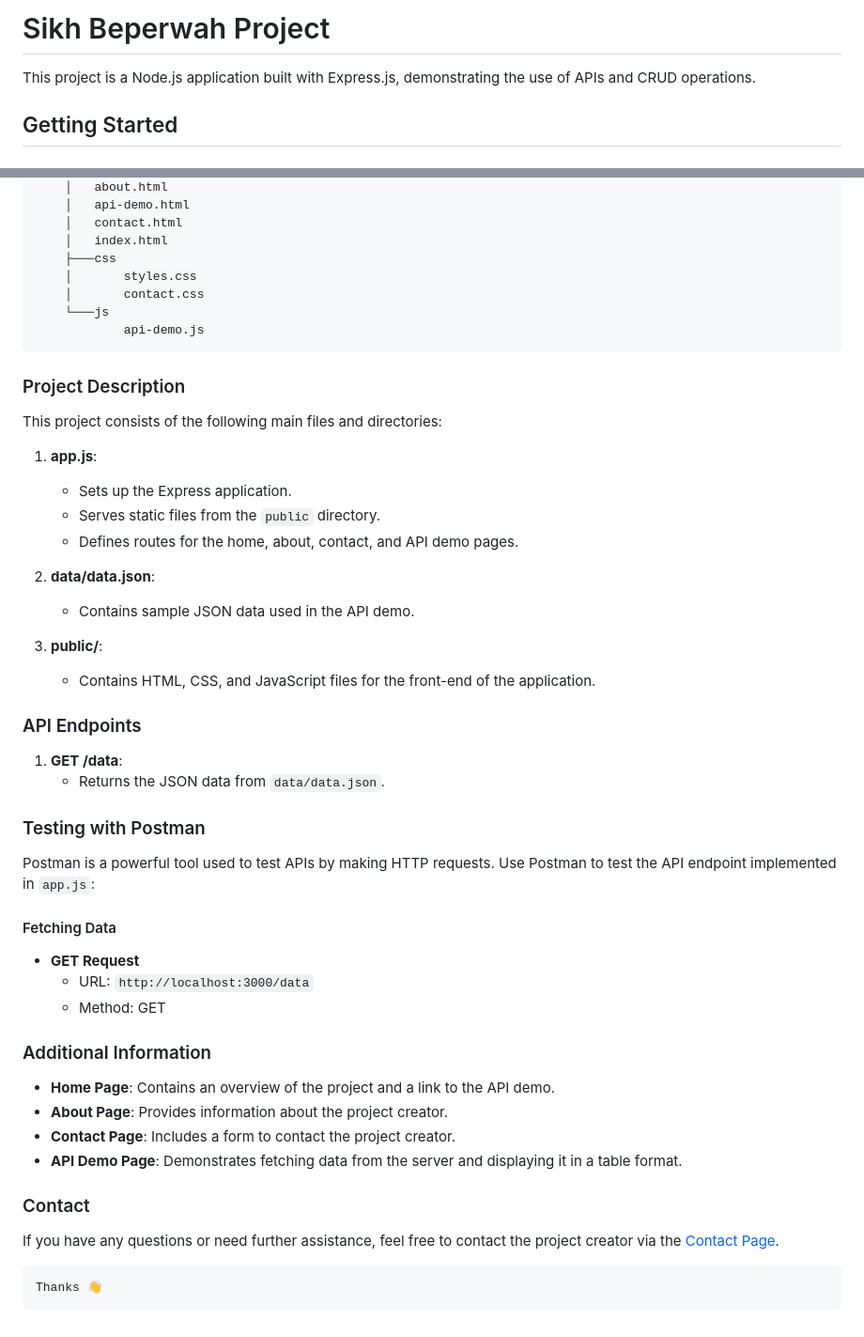
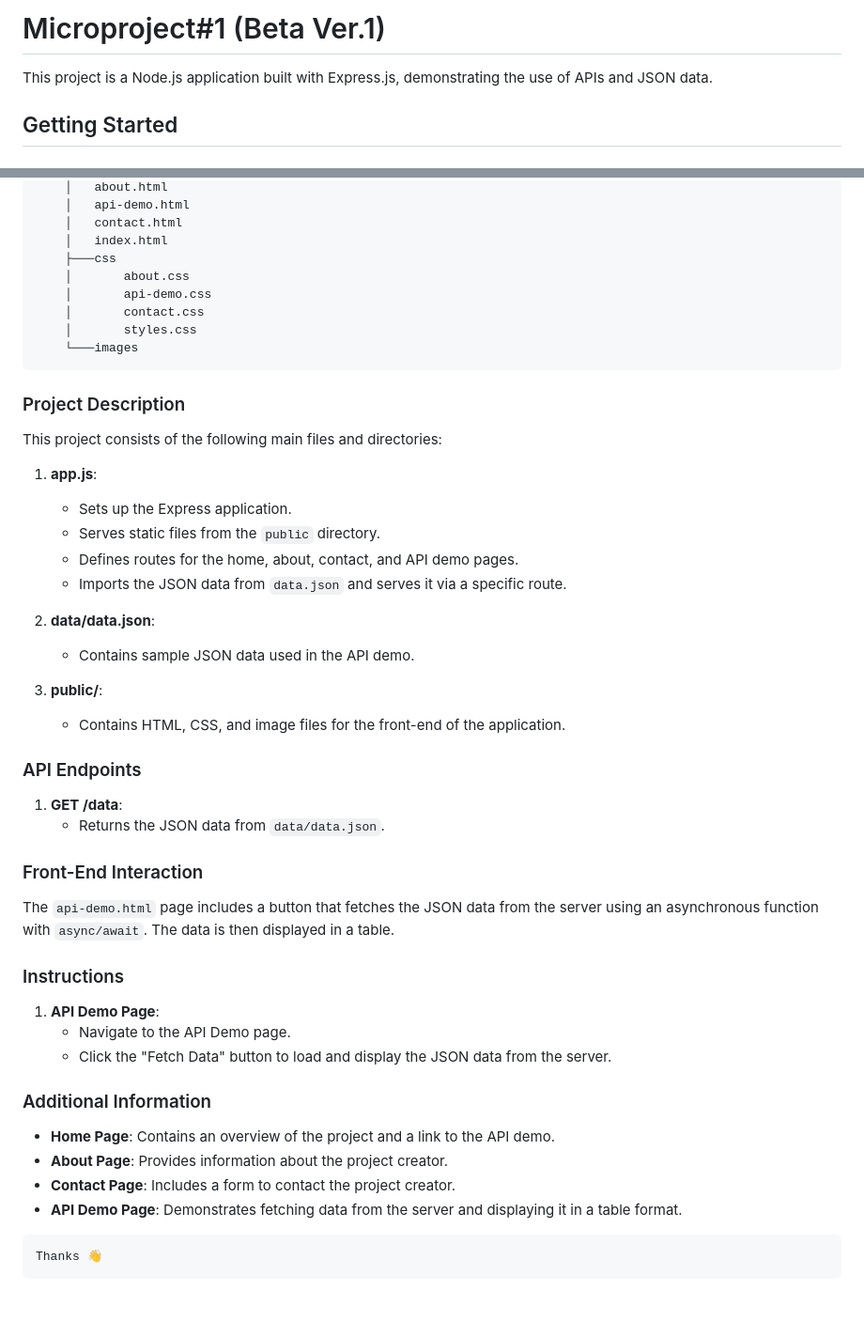
Before and after one commit to Harjot-15/Microproject-1-Beta-Ver.1-, a Markdown page: README.md, 2 parts joined by grey strips. Shown at 94% size. GitHub-like rendering.

````diff
--- a/README.md
+++ b/README.md
@@ -1,6 +1,6 @@
-# Sikh Beperwah Project
+# Microproject#1 (Beta Ver.1)
 
-This project is a Node.js application built with Express.js, demonstrating the use of APIs and CRUD operations.
+This project is a Node.js application built with Express.js, demonstrating the use of APIs and JSON data.
 
 ## Getting Started
 
@@ -76,10 +76,11 @@ Microproject-1-Beta-Ver.1-
     │   contact.html
     │   index.html
     ├───css
+    │       about.css
+    │       api-demo.css
+    │       contact.css
     │       styles.css
-    │       contact.css
-    └───js
-            api-demo.js
+    └───images
 ```
 
 ### Project Description
@@ -90,27 +91,28 @@ This project consists of the following main files and directories:
     - Sets up the Express application.
     - Serves static files from the `public` directory.
     - Defines routes for the home, about, contact, and API demo pages.
+    - Imports the JSON data from `data.json` and serves it via a specific route.
 
 2. **data/data.json**:
     - Contains sample JSON data used in the API demo.
 
 3. **public/**:
-    - Contains HTML, CSS, and JavaScript files for the front-end of the application.
+    - Contains HTML, CSS, and image files for the front-end of the application.
 
 ### API Endpoints
 
 1. **GET /data**:
     - Returns the JSON data from `data/data.json`.
 
-### Testing with Postman
+### Front-End Interaction
 
-Postman is a powerful tool used to test APIs by making HTTP requests. Use Postman to test the API endpoint implemented in `app.js`:
+The `api-demo.html` page includes a button that fetches the JSON data from the server using an asynchronous function with `async/await`. The data is then displayed in a table.
 
-#### Fetching Data
+### Instructions
 
-- **GET Request**
-  - URL: `http://localhost:3000/data`
-  - Method: GET
+1. **API Demo Page**:
+   - Navigate to the API Demo page.
+   - Click the "Fetch Data" button to load and display the JSON data from the server.
 
 ### Additional Information
 
@@ -119,10 +121,6 @@ Postman is a powerful tool used to test APIs by making HTTP requests. Use Postma
 - **Contact Page**: Includes a form to contact the project creator.
 - **API Demo Page**: Demonstrates fetching data from the server and displaying it in a table format.
 
-### Contact
-
-If you have any questions or need further assistance, feel free to contact the project creator via the [Contact Page](contact.html).
-
 ```markdown
 Thanks 👋
 ```
````
